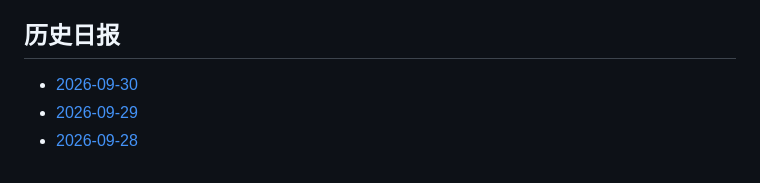
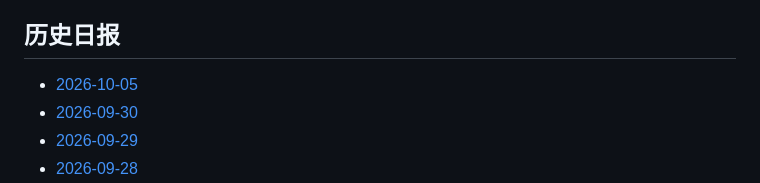
Before and after one commit to YoeyVol/als-daily-research-briefing, a Markdown page: README.md, the part around the change. Drawn GitHub-style.

Commit message:
Index 2026-10-05 ALS briefing

```diff
--- a/README.md
+++ b/README.md
@@ -132,6 +132,7 @@ ALS Association、MND Association、ALS TDI、NEALS、FDA 与 EMA 已作为禁
 
 ## 历史日报
 
+- [2026-10-05](2026-10-05.md)
 - [2026-09-30](2026-09-30.md)
 - [2026-09-29](2026-09-29.md)
 - [2026-09-28](2026-09-28.md)
```
